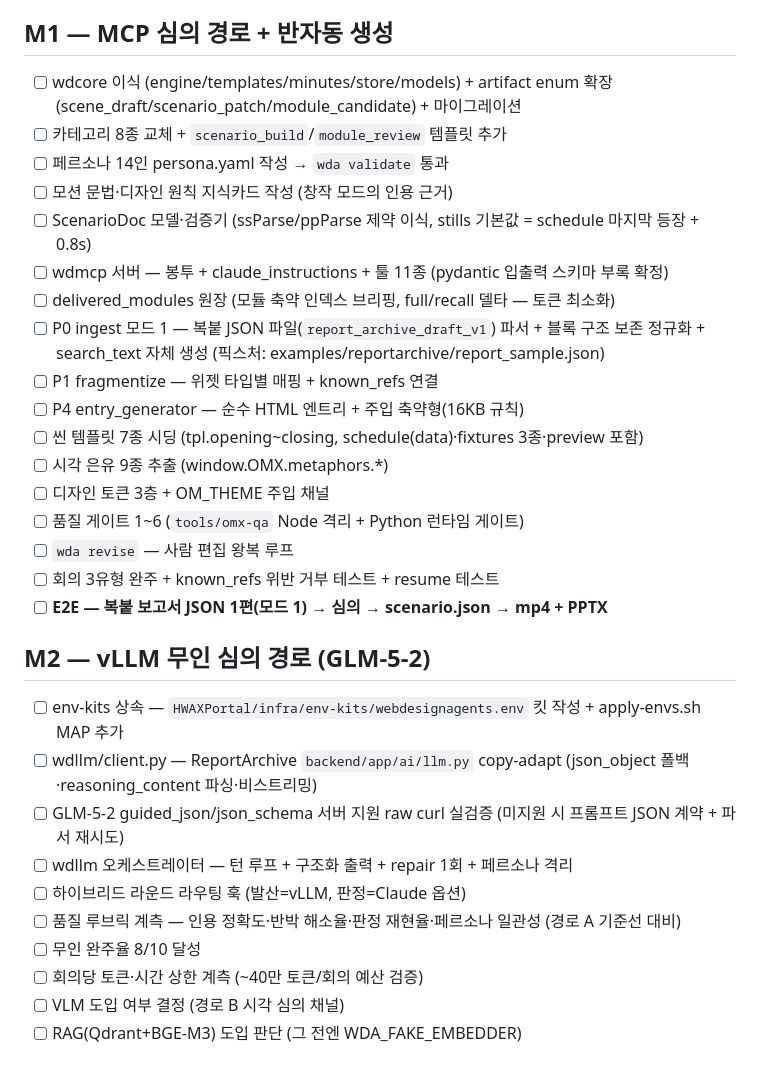
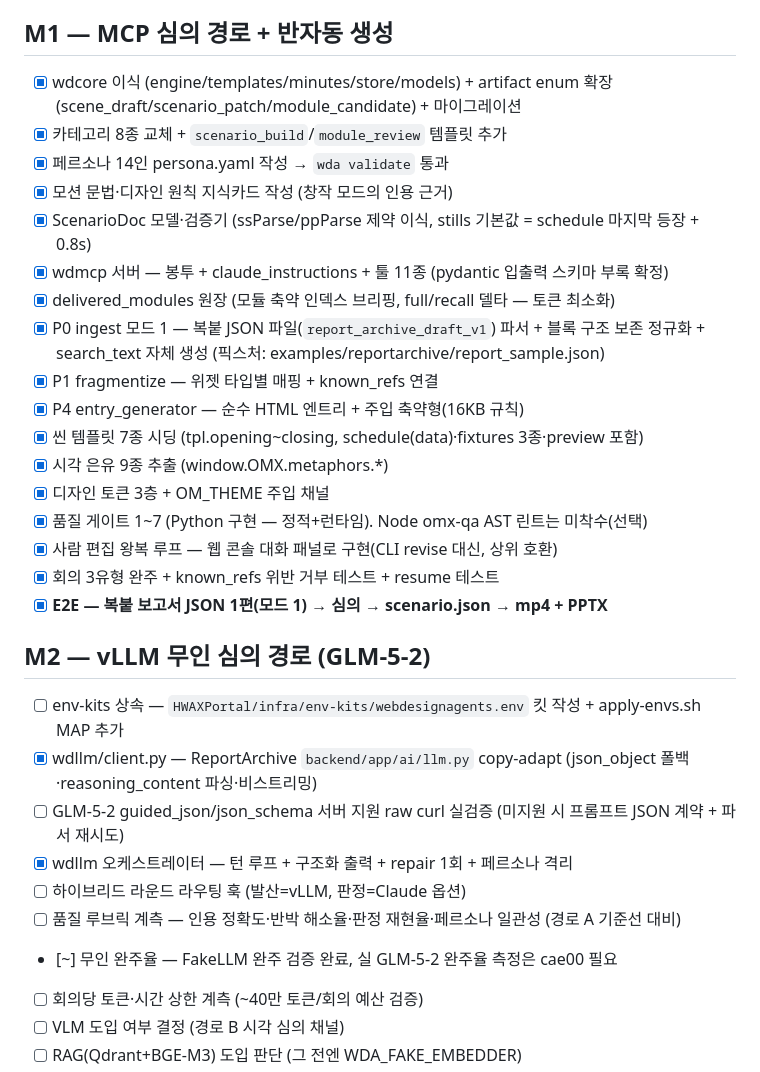
Before and after one commit to squall321/WebDesignAgents, a Markdown page: checklist.md, the part around the change. GitHub-like rendering.

Commit message:
체크리스트 현행화 — M1 완료분·게이트·왕복 루프 실상 반영
Co-Authored-By: Claude Fable 5 <noreply@anthropic.com>

```diff
--- a/checklist.md
+++ b/checklist.md
@@ -26,33 +26,33 @@ PLAN.md의 마일스톤을 실행 단위로 분해. 완료 시 체크하고, 검
 
 ## M1 — MCP 심의 경로 + 반자동 생성
 
-- [ ] wdcore 이식 (engine/templates/minutes/store/models) + artifact enum 확장(scene_draft/scenario_patch/module_candidate) + 마이그레이션
-- [ ] 카테고리 8종 교체 + `scenario_build`/`module_review` 템플릿 추가
-- [ ] 페르소나 14인 persona.yaml 작성 → `wda validate` 통과
-- [ ] 모션 문법·디자인 원칙 지식카드 작성 (창작 모드의 인용 근거)
-- [ ] ScenarioDoc 모델·검증기 (ssParse/ppParse 제약 이식, stills 기본값 = schedule 마지막 등장 + 0.8s)
-- [ ] wdmcp 서버 — 봉투 + claude_instructions + 툴 11종 (pydantic 입출력 스키마 부록 확정)
-- [ ] delivered_modules 원장 (모듈 축약 인덱스 브리핑, full/recall 델타 — 토큰 최소화)
-- [ ] P0 ingest 모드 1 — 복붙 JSON 파일(`report_archive_draft_v1`) 파서 + 블록 구조 보존 정규화 + search_text 자체 생성 (픽스처: examples/reportarchive/report_sample.json)
-- [ ] P1 fragmentize — 위젯 타입별 매핑 + known_refs 연결
-- [ ] P4 entry_generator — 순수 HTML 엔트리 + 주입 축약형(16KB 규칙)
-- [ ] 씬 템플릿 7종 시딩 (tpl.opening~closing, schedule(data)·fixtures 3종·preview 포함)
-- [ ] 시각 은유 9종 추출 (window.OMX.metaphors.*)
-- [ ] 디자인 토큰 3층 + OM_THEME 주입 채널
-- [ ] 품질 게이트 1~6 (`tools/omx-qa` Node 격리 + Python 런타임 게이트)
-- [ ] `wda revise` — 사람 편집 왕복 루프
-- [ ] 회의 3유형 완주 + known_refs 위반 거부 테스트 + resume 테스트
-- [ ] **E2E — 복붙 보고서 JSON 1편(모드 1) → 심의 → scenario.json → mp4 + PPTX**
+- [x] wdcore 이식 (engine/templates/minutes/store/models) + artifact enum 확장(scene_draft/scenario_patch/module_candidate) + 마이그레이션
+- [x] 카테고리 8종 교체 + `scenario_build`/`module_review` 템플릿 추가
+- [x] 페르소나 14인 persona.yaml 작성 → `wda validate` 통과
+- [x] 모션 문법·디자인 원칙 지식카드 작성 (창작 모드의 인용 근거)
+- [x] ScenarioDoc 모델·검증기 (ssParse/ppParse 제약 이식, stills 기본값 = schedule 마지막 등장 + 0.8s)
+- [x] wdmcp 서버 — 봉투 + claude_instructions + 툴 11종 (pydantic 입출력 스키마 부록 확정)
+- [x] delivered_modules 원장 (모듈 축약 인덱스 브리핑, full/recall 델타 — 토큰 최소화)
+- [x] P0 ingest 모드 1 — 복붙 JSON 파일(`report_archive_draft_v1`) 파서 + 블록 구조 보존 정규화 + search_text 자체 생성 (픽스처: examples/reportarchive/report_sample.json)
+- [x] P1 fragmentize — 위젯 타입별 매핑 + known_refs 연결
+- [x] P4 entry_generator — 순수 HTML 엔트리 + 주입 축약형(16KB 규칙)
+- [x] 씬 템플릿 7종 시딩 (tpl.opening~closing, schedule(data)·fixtures 3종·preview 포함)
+- [x] 시각 은유 9종 추출 (window.OMX.metaphors.*)
+- [x] 디자인 토큰 3층 + OM_THEME 주입 채널
+- [x] 품질 게이트 1~7 (Python 구현 — 정적+런타임). Node omx-qa AST 린트는 미착수(선택)
+- [x] 사람 편집 왕복 루프 — 웹 콘솔 대화 패널로 구현(CLI revise 대신, 상위 호환)
+- [x] 회의 3유형 완주 + known_refs 위반 거부 테스트 + resume 테스트
+- [x] **E2E — 복붙 보고서 JSON 1편(모드 1) → 심의 → scenario.json → mp4 + PPTX**
 
 ## M2 — vLLM 무인 심의 경로 (GLM-5-2)
 
 - [ ] env-kits 상속 — `HWAXPortal/infra/env-kits/webdesignagents.env` 킷 작성 + apply-envs.sh MAP 추가
-- [ ] wdllm/client.py — ReportArchive `backend/app/ai/llm.py` copy-adapt (json_object 폴백·reasoning_content 파싱·비스트리밍)
+- [x] wdllm/client.py — ReportArchive `backend/app/ai/llm.py` copy-adapt (json_object 폴백·reasoning_content 파싱·비스트리밍)
 - [ ] GLM-5-2 guided_json/json_schema 서버 지원 raw curl 실검증 (미지원 시 프롬프트 JSON 계약 + 파서 재시도)
-- [ ] wdllm 오케스트레이터 — 턴 루프 + 구조화 출력 + repair 1회 + 페르소나 격리
+- [x] wdllm 오케스트레이터 — 턴 루프 + 구조화 출력 + repair 1회 + 페르소나 격리
 - [ ] 하이브리드 라운드 라우팅 훅 (발산=vLLM, 판정=Claude 옵션)
 - [ ] 품질 루브릭 계측 — 인용 정확도·반박 해소율·판정 재현율·페르소나 일관성 (경로 A 기준선 대비)
-- [ ] 무인 완주율 8/10 달성
+- [~] 무인 완주율 — FakeLLM 완주 검증 완료, 실 GLM-5-2 완주율 측정은 cae00 필요
 - [ ] 회의당 토큰·시간 상한 계측 (~40만 토큰/회의 예산 검증)
 - [ ] VLM 도입 여부 결정 (경로 B 시각 심의 채널)
 - [ ] RAG(Qdrant+BGE-M3) 도입 판단 (그 전엔 WDA_FAKE_EMBEDDER)
```
